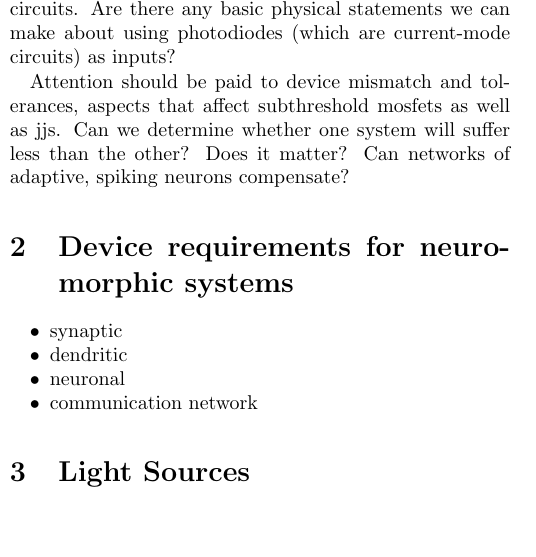
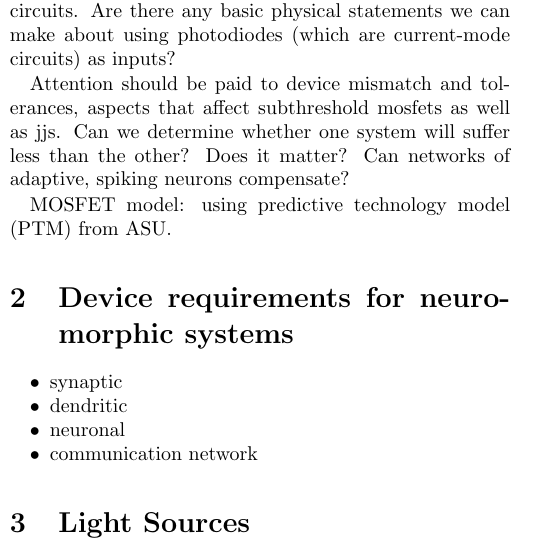
Before and after one commit to jShainline/soen_mosfet, a LaTeX paper (ss_comparison/ss_comparison.tex): part of one column of page 2 of 5, cut so that both start at the same text, the shorter picture padded with empty space. Compiled offline with pdfLaTeX.

```diff
--- a/ss_comparison/ss_comparison.tex
+++ b/ss_comparison/ss_comparison.tex
@@ -105,6 +105,8 @@
 The circuits in Ref.\,\cite{chst2014} are subthreshold current-mode circuits. Are there any basic physical statements we can make about using photodiodes (which are current-mode circuits) as inputs?
 
 Attention should be paid to device mismatch and tolerances, aspects that affect subthreshold mosfets as well as jjs. Can we determine whether one system will suffer less than the other? Does it matter? Can networks of adaptive, spiking neurons compensate?
+
+MOSFET model: using predictive technology model (PTM) from ASU.
 
 \section{\label{sec:neural_device_requirements}Device requirements for neuromorphic systems}
 \begin{itemize}
```
Also changed, not shown: ss_comparison/calculations/mosfet_models/Screen Shot 2020-07-22 at 8.07.20 PM.png (added), ss_comparison/calculations/mosfet_models/Screen Shot 2020-07-22 at 8.10.25 PM.png (added), ss_comparison/calculations/mosfet_models/Transfer_Characteristics.png (added).
